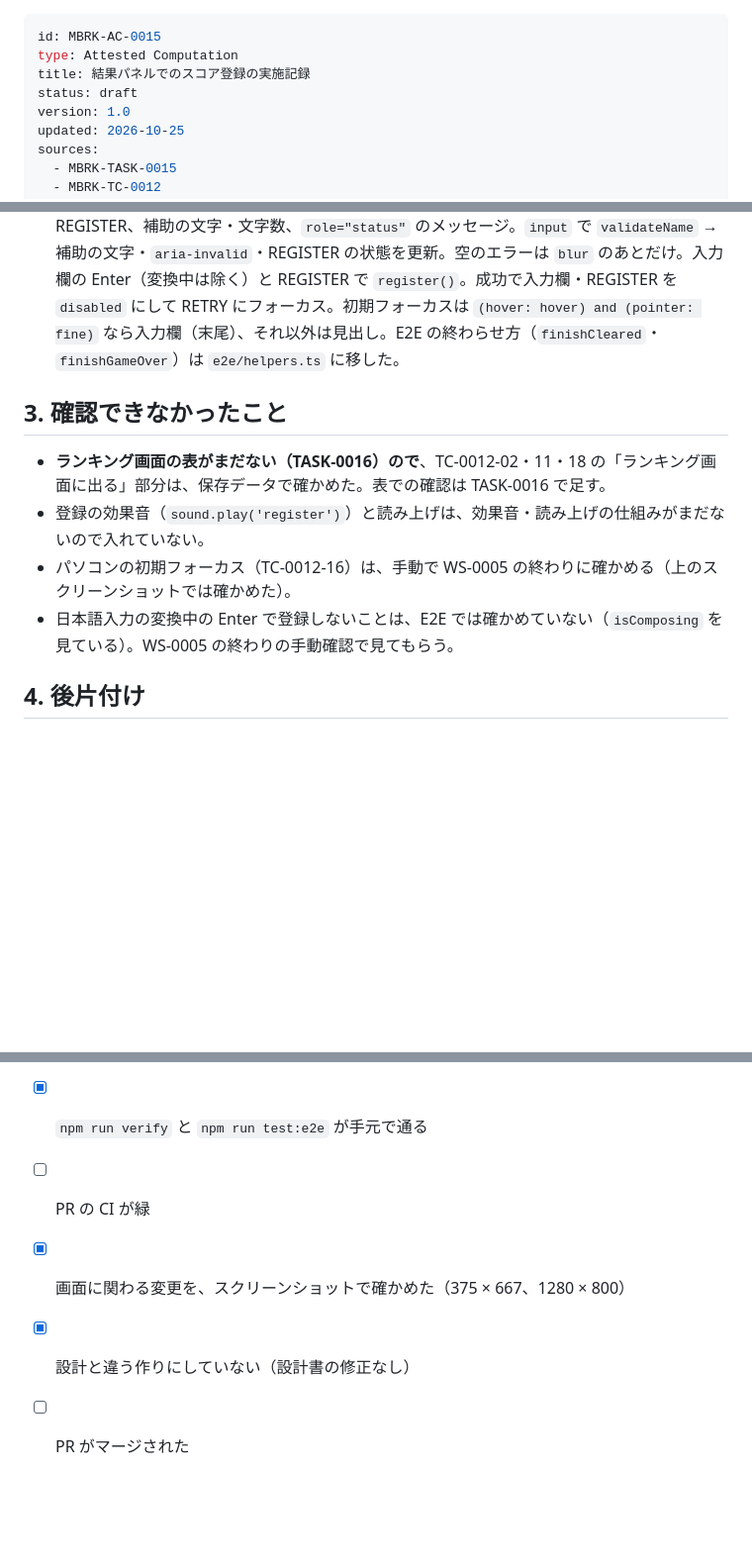
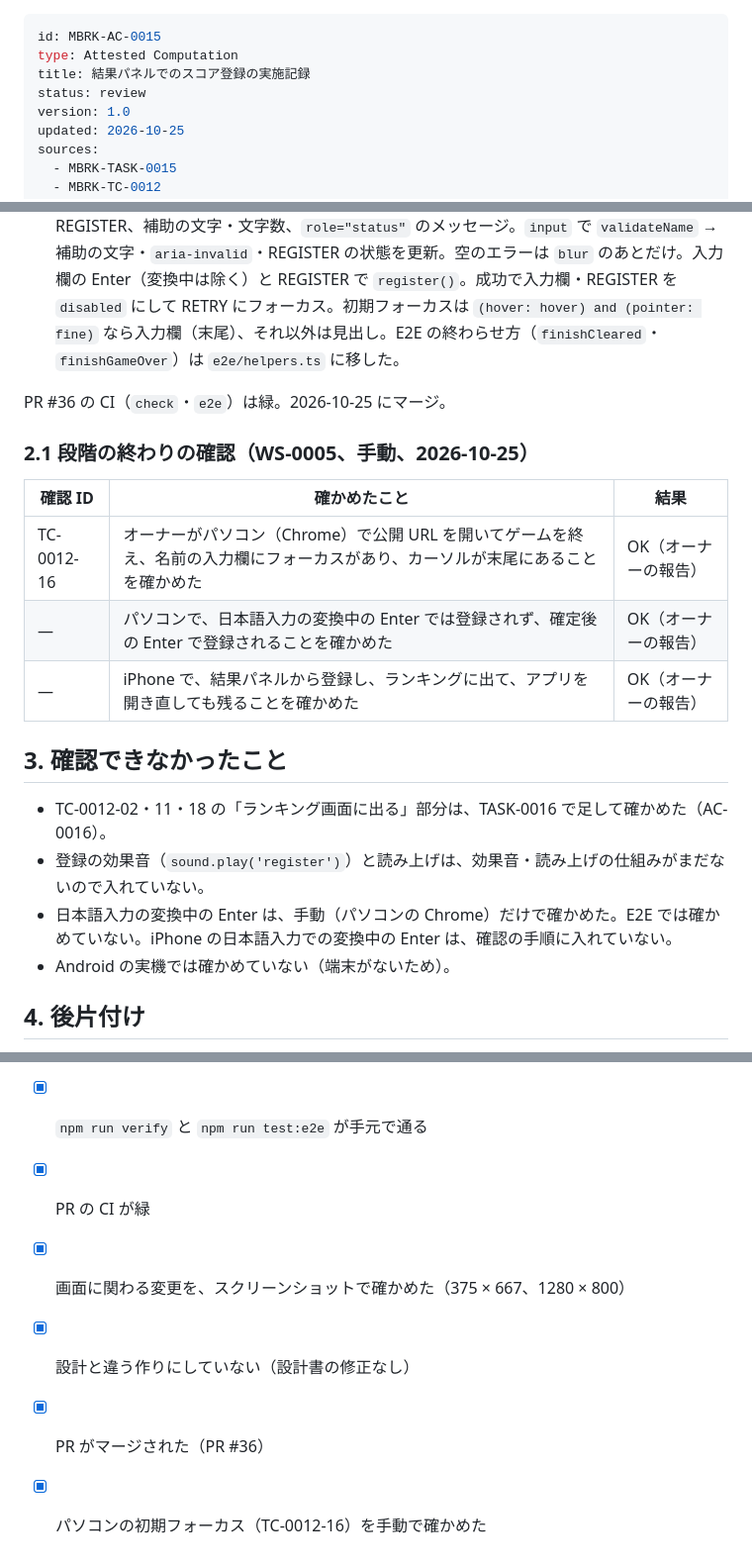
Before and after one commit to tsuku3dayo/mini-blockbreaking-game, a Markdown page: doc/07_attested/MBRK-AC-0015-attested-computation-ja.md, 3 parts joined by grey strips. Shown at 99% size. Rendered like a GitHub page; blank space fills up the shorter version.

```diff
--- a/doc/07_attested/MBRK-AC-0015-attested-computation-ja.md
+++ b/doc/07_attested/MBRK-AC-0015-attested-computation-ja.md
@@ -2,7 +2,7 @@
 id: MBRK-AC-0015
 type: Attested Computation
 title: 結果パネルでのスコア登録の実施記録
-status: draft
+status: review
 version: 1.0
 updated: 2026-10-25
 sources:
@@ -52,12 +52,22 @@ verified: null
 - 375 × 667 では登録欄が増えた分パネルが縦にはみ出し、3 つのボタンはパネルの中のスクロールで出す（GUI-0004 の「収まらないときはパネルの中を縦にスクロールする」のとおり）。登録に成功すると RETRY にフォーカスが移り、見える所まで動く。
 - 実装（`src/result-panel.ts`）：入力欄（`maxlength` なし、初期値は `loadLastName()`）、REGISTER、補助の文字・文字数、`role="status"` のメッセージ。`input` で `validateName` → 補助の文字・`aria-invalid`・REGISTER の状態を更新。空のエラーは `blur` のあとだけ。入力欄の Enter（変換中は除く）と REGISTER で `register()`。成功で入力欄・REGISTER を `disabled` にして RETRY にフォーカス。初期フォーカスは `(hover: hover) and (pointer: fine)` なら入力欄（末尾）、それ以外は見出し。E2E の終わらせ方（`finishCleared`・`finishGameOver`）は `e2e/helpers.ts` に移した。
 
+PR #36 の CI（`check`・`e2e`）は緑。2026-10-25 にマージ。
+
+### 2.1 段階の終わりの確認（WS-0005、手動、2026-10-25）
+
+| 確認 ID | 確かめたこと | 結果 |
+| --- | --- | --- |
+| TC-0012-16 | オーナーがパソコン（Chrome）で公開 URL を開いてゲームを終え、名前の入力欄にフォーカスがあり、カーソルが末尾にあることを確かめた | OK（オーナーの報告） |
+| — | パソコンで、日本語入力の変換中の Enter では登録されず、確定後の Enter で登録されることを確かめた | OK（オーナーの報告） |
+| — | iPhone で、結果パネルから登録し、ランキングに出て、アプリを開き直しても残ることを確かめた | OK（オーナーの報告） |
+
 ## 3. 確認できなかったこと
 
-- **ランキング画面の表がまだない（TASK-0016）ので**、TC-0012-02・11・18 の「ランキング画面に出る」部分は、保存データで確かめた。表での確認は TASK-0016 で足す。
+- TC-0012-02・11・18 の「ランキング画面に出る」部分は、TASK-0016 で足して確かめた（AC-0016）。
 - 登録の効果音（`sound.play('register')`）と読み上げは、効果音・読み上げの仕組みがまだないので入れていない。
-- パソコンの初期フォーカス（TC-0012-16）は、手動で WS-0005 の終わりに確かめる（上のスクリーンショットでは確かめた）。
-- 日本語入力の変換中の Enter で登録しないことは、E2E では確かめていない（`isComposing` を見ている）。WS-0005 の終わりの手動確認で見てもらう。
+- 日本語入力の変換中の Enter は、手動（パソコンの Chrome）だけで確かめた。E2E では確かめていない。iPhone の日本語入力での変換中の Enter は、確認の手順に入れていない。
+- Android の実機では確かめていない（端末がないため）。
 
 ## 4. 後片付け
 
@@ -68,7 +78,8 @@ verified: null
 - [x] タスクの「やること」がすべてできている
 - [x] 上の確認 ID のテストが、名前に確認 ID を付けて書かれ、通っている（ランキング画面の部分は TASK-0016）
 - [x] `npm run verify` と `npm run test:e2e` が手元で通る
-- [ ] PR の CI が緑
+- [x] PR の CI が緑
 - [x] 画面に関わる変更を、スクリーンショットで確かめた（375 × 667、1280 × 800）
 - [x] 設計と違う作りにしていない（設計書の修正なし）
-- [ ] PR がマージされた
+- [x] PR がマージされた（PR #36）
+- [x] パソコンの初期フォーカス（TC-0012-16）を手動で確かめた
```
Also changed, not shown: doc/07_attested/MBRK-AC-0014-attested-computation-ja.md (+11 -4 lines), doc/07_attested/MBRK-AC-0016-attested-computation-ja.md (+12 -3 lines).
